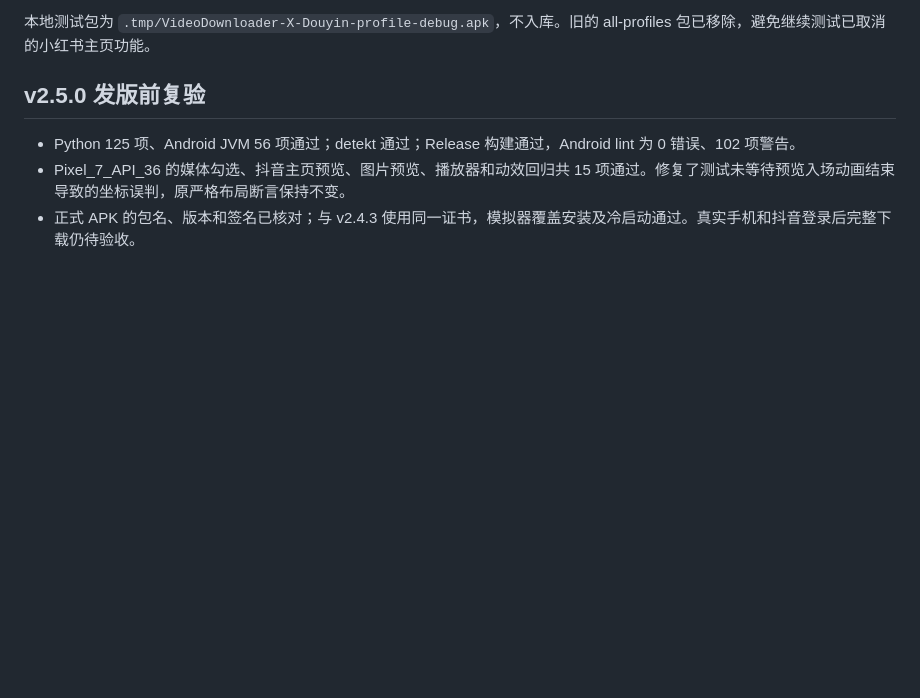
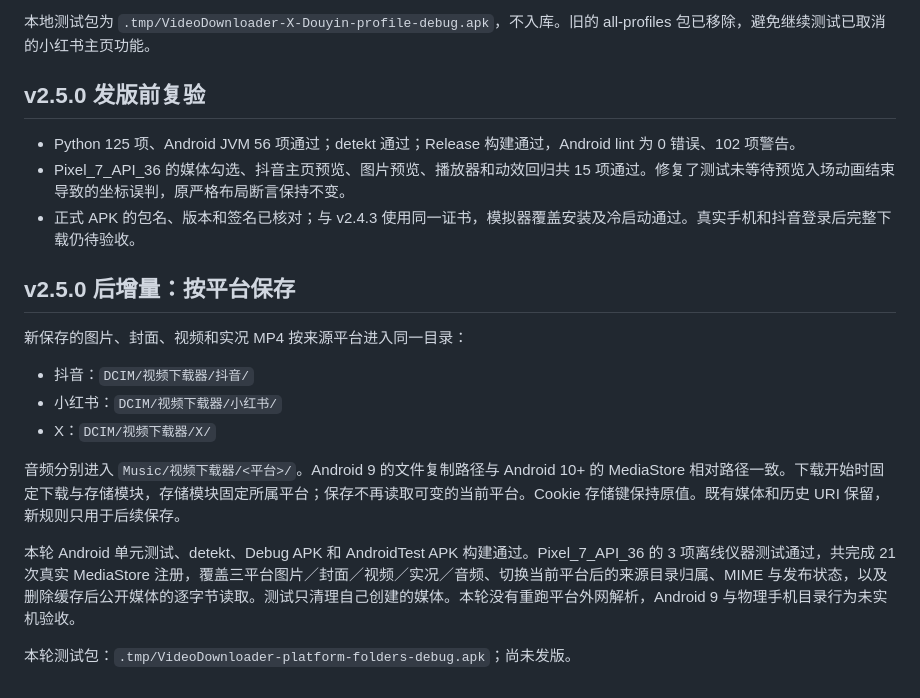
Before and after one commit to addedf/video-downloader-v2, a Markdown page: android/docs/PROFILE_COLLECTION_2026-10-04.md, the part around the change. Rendered like a GitHub page; blank space fills up the shorter version.

Commit message:
docs(android): 记录平台相册分类与验证结果

```diff
--- a/android/docs/PROFILE_COLLECTION_2026-10-04.md
+++ b/android/docs/PROFILE_COLLECTION_2026-10-04.md
@@ -50,3 +50,17 @@ Cookie 清理仅验证名称格式，不按白名单删掉登录／设备字段
 - Python 125 项、Android JVM 56 项通过；detekt 通过；Release 构建通过，Android lint 为 0 错误、102 项警告。
 - Pixel_7_API_36 的媒体勾选、抖音主页预览、图片预览、播放器和动效回归共 15 项通过。修复了测试未等待预览入场动画结束导致的坐标误判，原严格布局断言保持不变。
 - 正式 APK 的包名、版本和签名已核对；与 v2.4.3 使用同一证书，模拟器覆盖安装及冷启动通过。真实手机和抖音登录后完整下载仍待验收。
+
+## v2.5.0 后增量：按平台保存
+
+新保存的图片、封面、视频和实况 MP4 按来源平台进入同一目录：
+
+- 抖音：`DCIM/视频下载器/抖音/`
+- 小红书：`DCIM/视频下载器/小红书/`
+- X：`DCIM/视频下载器/X/`
+
+音频分别进入 `Music/视频下载器/<平台>/`。Android 9 的文件复制路径与 Android 10+ 的 MediaStore 相对路径一致。下载开始时固定下载与存储模块，存储模块固定所属平台；保存不再读取可变的当前平台。Cookie 存储键保持原值。既有媒体和历史 URI 保留，新规则只用于后续保存。
+
+本轮 Android 单元测试、detekt、Debug APK 和 AndroidTest APK 构建通过。Pixel_7_API_36 的 3 项离线仪器测试通过，共完成 21 次真实 MediaStore 注册，覆盖三平台图片／封面／视频／实况／音频、切换当前平台后的来源目录归属、MIME 与发布状态，以及删除缓存后公开媒体的逐字节读取。测试只清理自己创建的媒体。本轮没有重跑平台外网解析，Android 9 与物理手机目录行为未实机验收。
+
+本轮测试包：`.tmp/VideoDownloader-platform-folders-debug.apk`；尚未发版。
```
